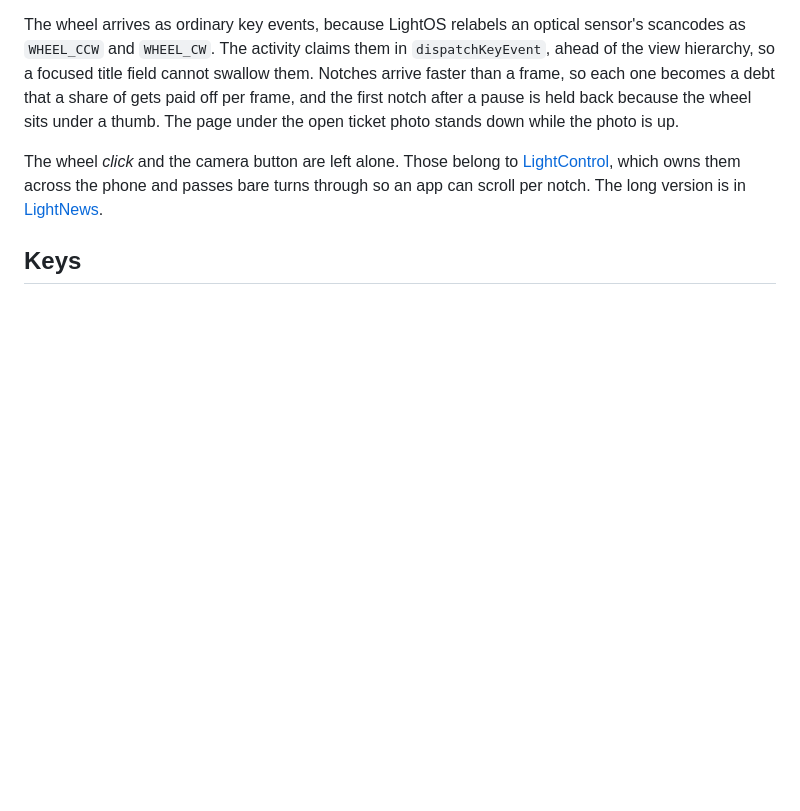
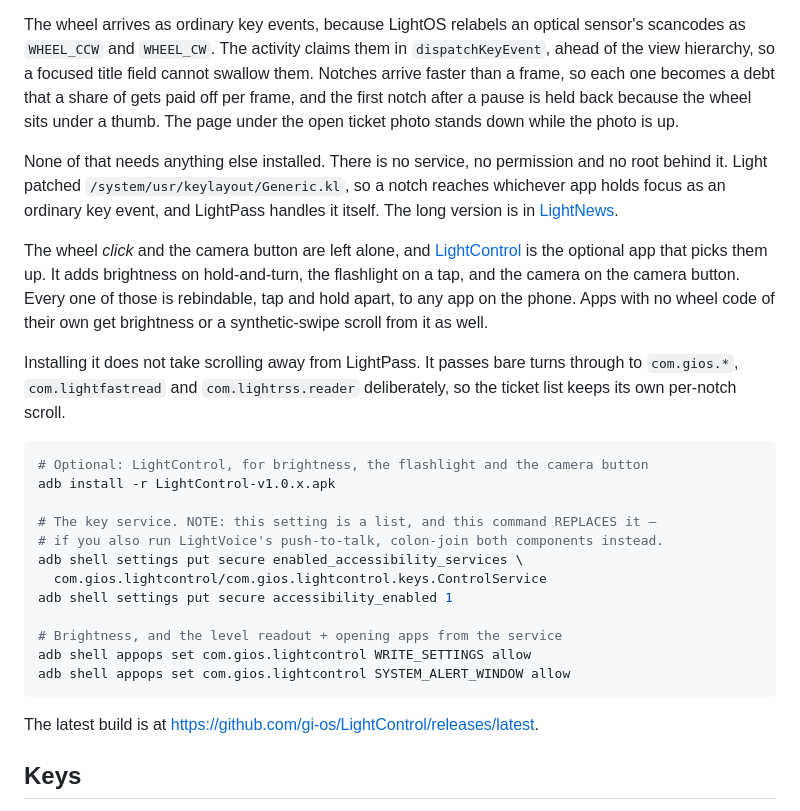
Before and after one commit to gi-os/BrightPasses, a Markdown page: README.md, the part around the change. GitHub-like rendering; blank space fills up the shorter version.

Commit message:
Say in the README what the wheel needs
Anyone reading the wheel section could reasonably conclude LightControl was required
for it. It isn't. The keylayout patch is phone-wide, so the notches reach whatever app
has focus and LightPass handles them with no service, no permission and no root.
LightControl is the optional half: the wheel click, the camera button, brightness, all
rebindable, and it passes bare turns through to this package so the ticket list keeps
its own scroll. The adb lines are here too, including the note that the
accessibility-services setting is a list the command overwrites.

````diff
--- a/README.md
+++ b/README.md
@@ -35,10 +35,37 @@ faster than a frame, so each one becomes a debt that a share of gets paid off pe
 the first notch after a pause is held back because the wheel sits under a thumb. The page
 under the open ticket photo stands down while the photo is up.
 
-The wheel *click* and the camera button are left alone. Those belong to
-[LightControl](https://github.com/gi-os/LightControl), which owns them across the phone and
-passes bare turns through so an app can scroll per notch. The long version is in
+None of that needs anything else installed. There is no service, no permission and no root
+behind it. Light patched `/system/usr/keylayout/Generic.kl`, so a notch reaches whichever app
+holds focus as an ordinary key event, and LightPass handles it itself. The long version is in
 [LightNews](https://github.com/gi-os/LightNews#the-wheel-and-the-camera-button).
+
+The wheel *click* and the camera button are left alone, and
+[LightControl](https://github.com/gi-os/LightControl) is the optional app that picks them up.
+It adds brightness on hold-and-turn, the flashlight on a tap, and the camera on the camera
+button. Every one of those is rebindable, tap and hold apart, to any app on the phone. Apps
+with no wheel code of their own get brightness or a synthetic-swipe scroll from it as well.
+
+Installing it does not take scrolling away from LightPass. It passes bare turns through to
+`com.gios.*`, `com.lightfastread` and `com.lightrss.reader` deliberately, so the ticket list
+keeps its own per-notch scroll.
+
+```bash
+# Optional: LightControl, for brightness, the flashlight and the camera button
+adb install -r LightControl-v1.0.x.apk
+
+# The key service. NOTE: this setting is a list, and this command REPLACES it —
+# if you also run LightVoice's push-to-talk, colon-join both components instead.
+adb shell settings put secure enabled_accessibility_services \
+  com.gios.lightcontrol/com.gios.lightcontrol.keys.ControlService
+adb shell settings put secure accessibility_enabled 1
+
+# Brightness, and the level readout + opening apps from the service
+adb shell appops set com.gios.lightcontrol WRITE_SETTINGS allow
+adb shell appops set com.gios.lightcontrol SYSTEM_ALERT_WINDOW allow
+```
+
+The latest build is at <https://github.com/gi-os/LightControl/releases/latest>.
 
 ## Keys
 
````
